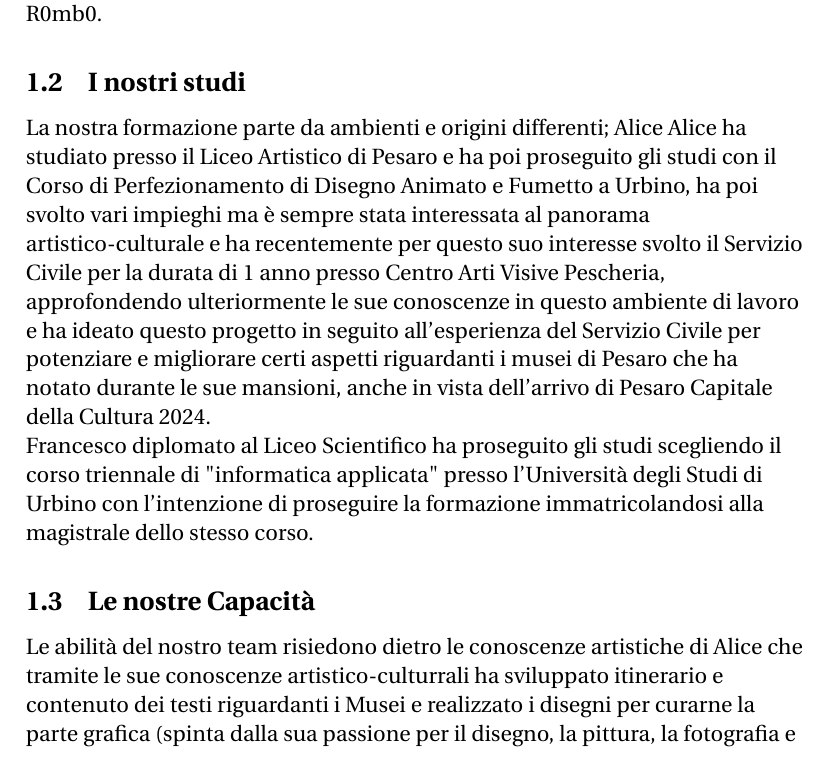
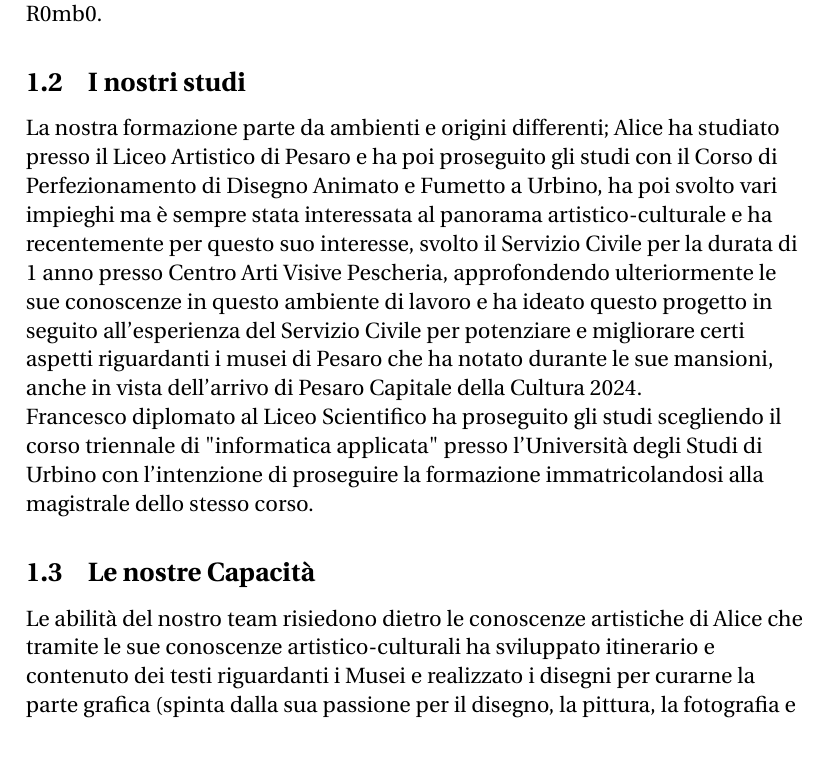
Before and after one commit to Pomodoro-Musei-di-Pesaro/Pomodoro-Musei-di-Pesaro-Report, a LaTeX document (Report/Pomodoro_Musei_di_Pesaro_Report.tex): part of page 3 of 7, cut so that both start at the same text. Compiled offline with pdfLaTeX.

Commit message:
Minor fix

```diff
--- a/Report/Pomodoro_Musei_di_Pesaro_Report.tex
+++ b/Report/Pomodoro_Musei_di_Pesaro_Report.tex
@@ -44,13 +44,13 @@ version={4.0},
 				Il team di lavoro è composto da Alice, curatrice della parte artistica e informativa, e da Francesco curatore della parte informatica e di gestione delle risorse. I nostri "nickname" su internet sono rispettivamente: r0s4dip3sar0 e R0mb0.
 
 				\subsection{I nostri studi}
-				La nostra formazione parte da ambienti e origini differenti; Alice
-				Alice ha studiato presso il Liceo Artistico di Pesaro e ha poi proseguito gli studi con il Corso di Perfezionamento di Disegno Animato e Fumetto a Urbino, ha poi svolto vari impieghi ma è sempre stata interessata al panorama artistico-culturale e ha recentemente per questo suo interesse svolto il Servizio Civile per la durata di 1 anno presso Centro Arti Visive Pescheria, approfondendo ulteriormente le sue conoscenze in questo ambiente di lavoro e ha ideato questo progetto in seguito all'esperienza del Servizio Civile per potenziare e migliorare certi aspetti riguardanti i musei di Pesaro che ha notato durante le sue mansioni, anche in vista dell'arrivo di Pesaro Capitale della Cultura 2024.\\
+				La nostra formazione parte da ambienti e origini differenti;
+				Alice ha studiato presso il Liceo Artistico di Pesaro e ha poi proseguito gli studi con il Corso di Perfezionamento di Disegno Animato e Fumetto a Urbino, ha poi svolto vari impieghi ma è sempre stata interessata al panorama artistico-culturale e ha recentemente per questo suo interesse, svolto il Servizio Civile per la durata di 1 anno presso Centro Arti Visive Pescheria, approfondendo ulteriormente le sue conoscenze in questo ambiente di lavoro e ha ideato questo progetto in seguito all'esperienza del Servizio Civile per potenziare e migliorare certi aspetti riguardanti i musei di Pesaro che ha notato durante le sue mansioni, anche in vista dell'arrivo di Pesaro Capitale della Cultura 2024.\\
 				Francesco diplomato al Liceo Scientifico ha proseguito gli studi scegliendo il corso triennale di "informatica applicata" presso l'Università degli Studi di Urbino con l'intenzione di proseguire la formazione immatricolandosi alla magistrale dello stesso corso.
 
 				\subsection{Le nostre Capacità}
 				Le abilità del nostro team risiedono dietro le conoscenze artistiche di Alice
-				che tramite le sue conoscenze artistico-culturrali ha sviluppato itinerario e contenuto dei testi riguardanti i Musei e realizzato i disegni per curarne la parte grafica (spinta dalla sua passione per il disegno, la pittura, la fotografia e il patrimonio artistico di Pesaro)
+				che tramite le sue conoscenze artistico-culturali ha sviluppato itinerario e contenuto dei testi riguardanti i Musei e realizzato i disegni per curarne la parte grafica (spinta dalla sua passione per il disegno, la pittura, la fotografia e il patrimonio artistico di Pesaro)
 				e dietro le conoscenze tecniche di Francesco, che pur avendo intrapreso un percorso di studi tecnico non ha mai abbandonato le sue passioni, come quella della musica, della fotografia, della modellazione/stampa in 3d. Le sue principali abilità all'interno del progetto risiedono nella pianificazione e gestione automatizzata del lavoro, nonché sulle conoscenze base delle strategie di lavoro aziendale e di costruzione di un "workteam". Dal punto di vista tecnico/informatico, le competenze risiedono nella padronanza di strumenti di lavoro come "GitHub", in una buona conoscenza dei più comuni linguaggi di programmazione, tra cui il linguaggio \LaTeX utilizzato per la scrittura della documentazione del progetto e in una discreta conoscenza di programmi per la manipolazione di video, foto e audio.
 
 			\section{Presentazione del progetto}
```
